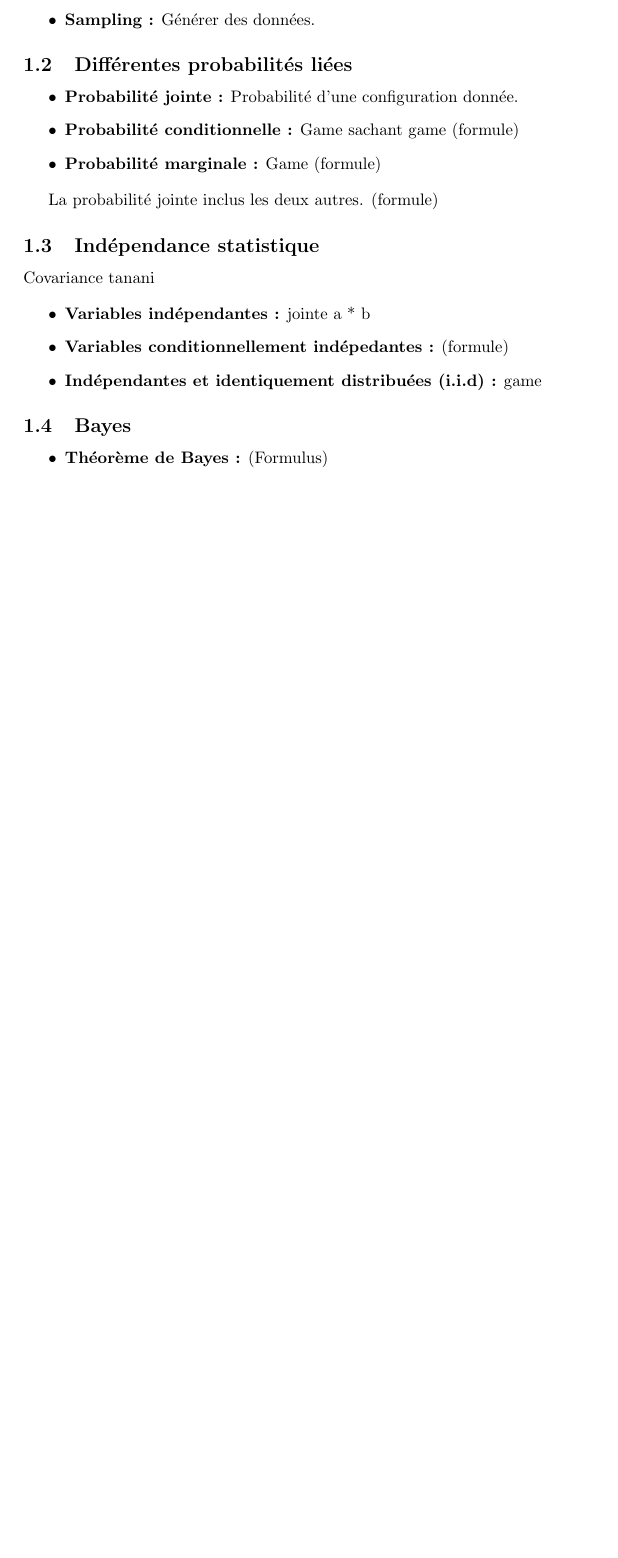
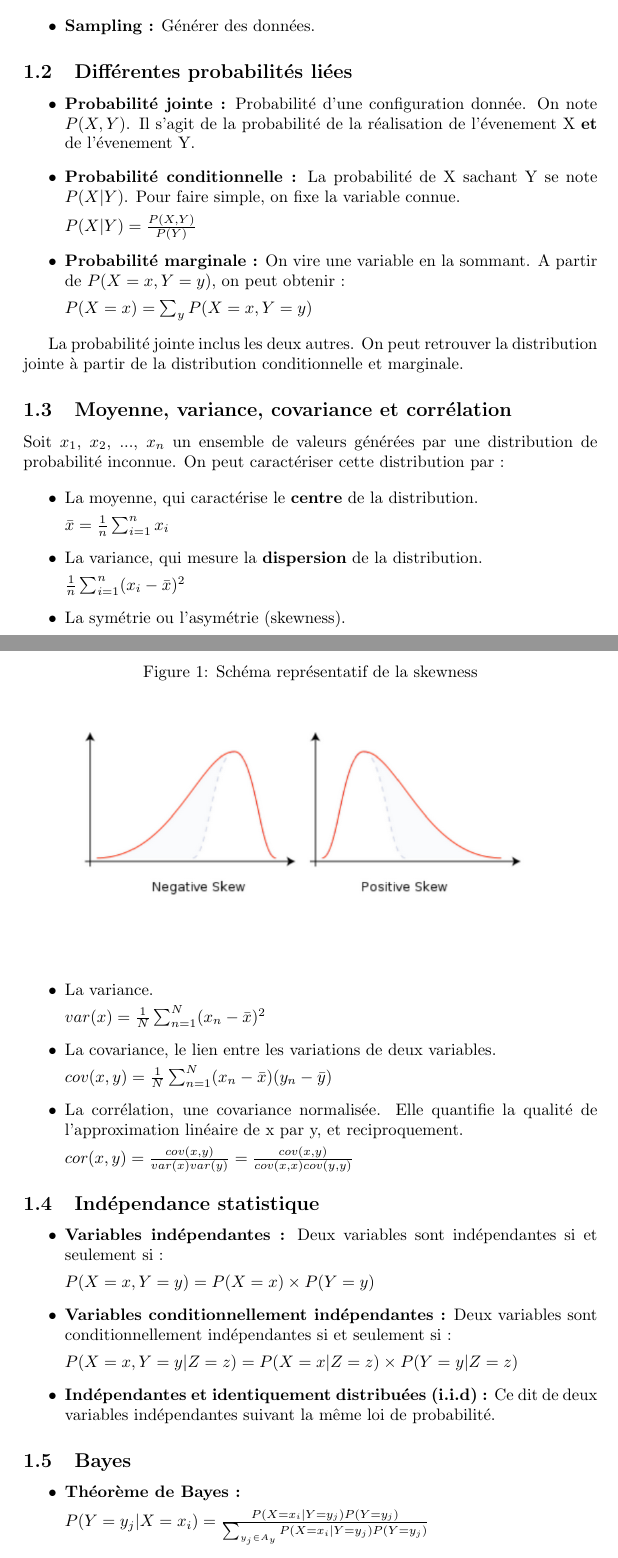
Before and after one commit to Didayolo/notes, a LaTeX document (tc4.tex): part of page 2 of 2 before the commit and two parts of pages 2 and 3 of 3 after it, the two joined at a grey line, cut so that both start at the same text, the shorter picture padded with empty space. Compiled offline with pdfLaTeX.

Commit message:
cours 1 resumé

```diff
--- a/tc4.tex
+++ b/tc4.tex
@@ -1,5 +1,7 @@
 \documentclass{article}
 \usepackage[utf8]{inputenc}
+\usepackage{graphicx}
+\usepackage{here}
 
 \title{Notes TC4}
 \author{Adrien Pavao}
@@ -39,24 +44,69 @@ Fonction de densité
 
 \begin{itemize}
 
-\item \textbf{Probabilité jointe :} Probabilité d'une configuration donnée.
-\item \textbf{Probabilité conditionnelle :} Game sachant game (formule)
-\item \textbf{Probabilité marginale :} Game (formule)
+\item \textbf{Probabilité jointe :} Probabilité d'une configuration donnée. On note $P(X, Y)$. Il s'agit de la probabilité de la réalisation de l'évenement X \textbf{et} de l'évenement Y.
+
+\item \textbf{Probabilité conditionnelle :} La probabilité de X sachant Y se note $P(X|Y)$. Pour faire simple, on fixe la variable connue.
+
+$ P(X|Y) = \frac{P(X, Y)}{P(Y)} $
+
+\item \textbf{Probabilité marginale :} On vire une variable en la sommant. A partir de $P(X = x, Y = y)$, on peut obtenir :
+
+$ P(X = x) = \sum_{y} P(X = x, Y = y) $
 
 \end{itemize}
 
-La probabilité jointe inclus les deux autres. (formule)
+La probabilité jointe inclus les deux autres. On peut retrouver la distribution jointe à partir de la distribution conditionnelle et
+marginale.
+
+
+\subsection{Moyenne, variance, covariance et corrélation}
+
+Soit $x_1$, $x_2$, ..., $x_n$ un ensemble de valeurs générées par une distribution de probabilité inconnue. On peut caractériser cette distribution par :
+
+\begin{itemize}
+\item La moyenne, qui caractérise le \textbf{centre} de la distribution.
+
+$ \bar{x} = \frac{1}{n} \sum_{i=1}^{n} x_i $
+
+\item La variance, qui mesure la \textbf{dispersion} de la distribution.
+
+$ \frac{1}{n} \sum_{i=1}^{n} (x_i - \bar{x})^{2} $
+
+\item La symétrie ou l'asymétrie (skewness).
+
+\begin{figure}[H]
+   \caption{Schéma représentatif de la skewness}
+    \begin{center} \includegraphics[scale=0.4]{skewness.png} \end{center}
+\end{figure}
+
+\item La variance.
+
+$ var(x) = \frac{1}{N} \sum_{n=1}^{N} (x_n - \bar{x})^2 $
+
+\item La covariance, le lien entre les variations de deux variables.
+
+$ cov(x, y) = \frac{1}{N} \sum_{n=1}^{N} (x_n - \bar{x}) (y_n - \bar{y}) $
+
+\item La corrélation, une covariance normalisée. Elle quantifie la qualité de l'approximation linéaire de x par y, et reciproquement.
+
+$ cor(x, y) = \frac{cov(x, y)}{var(x) var(y)} = \frac{cov(x, y)}{cov(x, x) cov(y, y)} $
+
+\end{itemize}
 
 \subsection{Indépendance statistique}
 
-Covariance tanani
-
 \begin{itemize}
 
-\item \textbf{Variables indépendantes :} jointe a * b
-\item \textbf{Variables conditionnellement indépedantes :} (formule)
+\item \textbf{Variables indépendantes :} Deux variables sont indépendantes si et seulement si :
 
-\item \textbf{Indépendantes et identiquement distribuées (i.i.d) :} game
+$ P(X = x, Y = y) = P(X = x) \times P(Y = y) $
+
+\item \textbf{Variables conditionnellement indépendantes :} Deux variables sont conditionnellement indépendantes si et seulement si :
+
+$ P(X = x, Y = y | Z = z) = P(X = x | Z = z) \times P(Y = y | Z = z) $
+
+\item \textbf{Indépendantes et identiquement distribuées (i.i.d) :} Ce dit de deux variables indépendantes suivant la même loi de probabilité.
 
 \end{itemize}
 
@@ -64,7 +114,9 @@ Covariance tanani
 
 \begin{itemize}
 
-\item \textbf{Théorème de Bayes :} (Formulus)
+\item \textbf{Théorème de Bayes :}
+
+$ P(Y = y_j | X = x_i) = \frac{P(X = x_i | Y = y_j) P(Y = y_j)}{\sum_{y_j \in A_y} P(X = x_i | Y = y_j) P(Y = y_j)}  $
 
 \end{itemize}
 
```
Also changed, not shown: skewness.png (added), tc4.pdf, tc4.tex (9 more changed lines), 3 other files.
